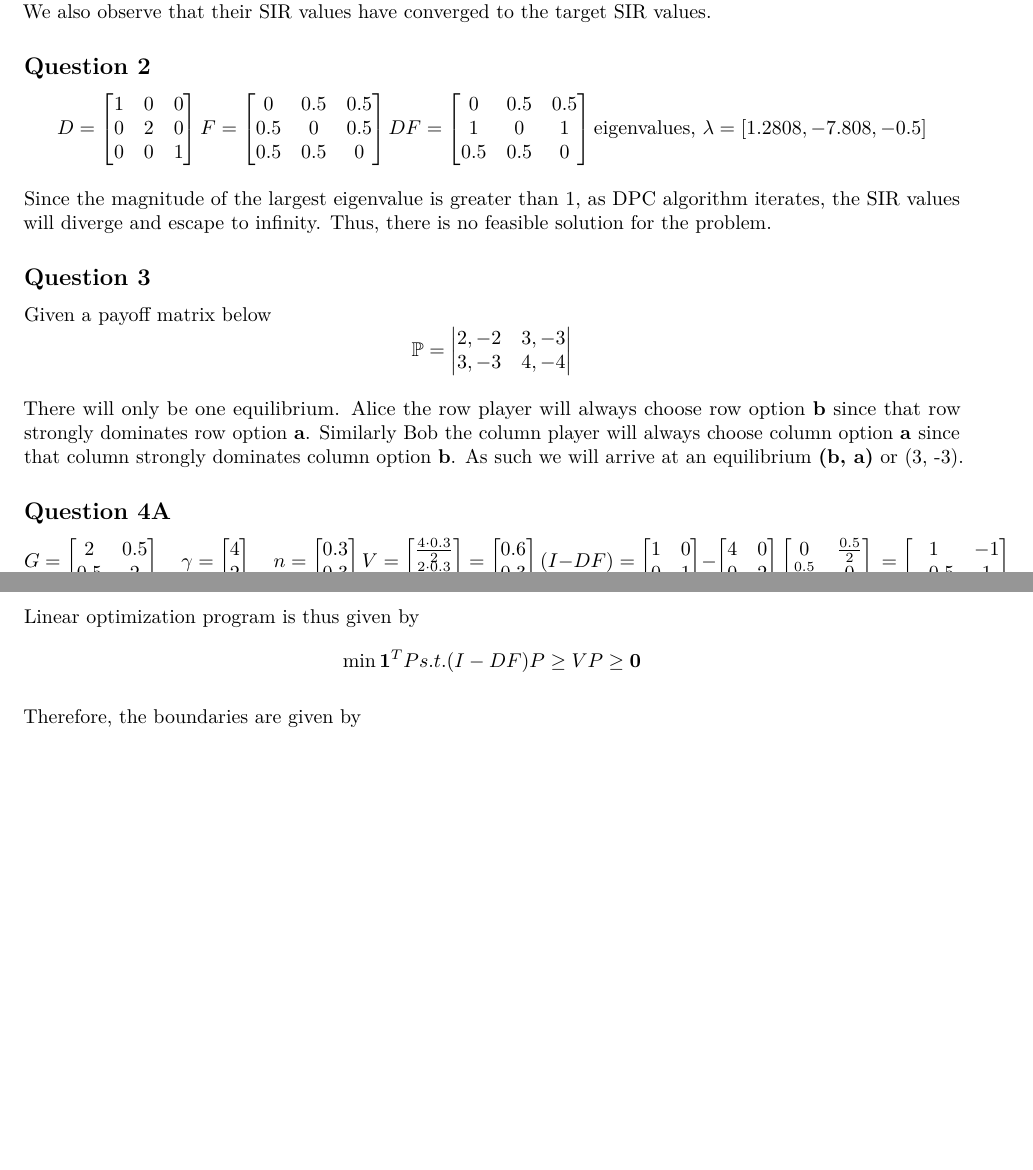
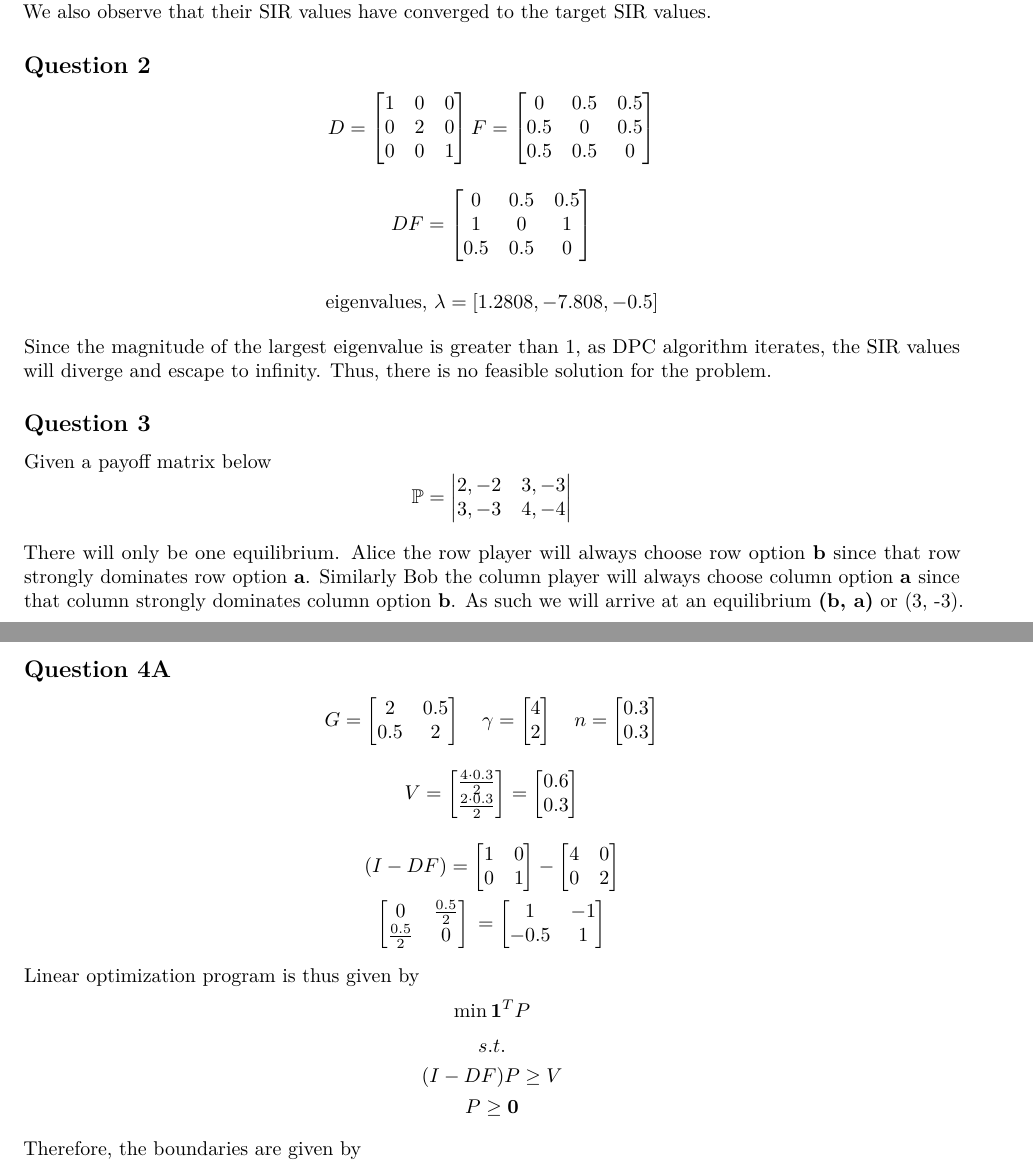
Before and after one commit to clementtanbk/NetworkedLife, an R Markdown document (Assignment 1/Assignment 1.Rmd): two parts of pages 4 and 5 of 6, joined at a grey line, cut so that both start at the same text, the shorter picture padded with empty space. Rendered offline with R 4.5, knitr and Pandoc, then LaTeX, with nearby package versions; both versions are drawn in the output format of the newer one.

Commit message:
Updated formatting in Assignment 1

````diff
--- a/Assignment 1/Assignment 1.Rmd
+++ b/Assignment 1/Assignment 1.Rmd
@@ -6,8 +6,8 @@ author:
 - Clement Tan   (1000948)
 date: '`r format(Sys.time(), "%d %B %Y")`'
 output:
+  pdf_document: default
   html_document: default
-  pdf_document: default
 ---
 
 ```{r setup, include=FALSE}
@@ -138,13 +138,19 @@ F =
     0 & 0.5 & 0.5 \\
     0.5 & 0 & 0.5 \\
     0.5 & 0.5 & 0
-  \end{bmatrix} \\
+  \end{bmatrix}
+\]
+
+\[
 DF =
   \begin{bmatrix}
     0 & 0.5 & 0.5 \\
     1 & 0 & 1 \\
     0.5 & 0.5 & 0
-  \end{bmatrix} \\
+  \end{bmatrix}
+\]
+
+\[
 \text{eigenvalues, } \lambda = [ 1.2808, -7.808, -0.5 ]
 \]
 
@@ -211,10 +223,14 @@ V =
   1 & -1 \\
   -0.5 & 1
   \end{bmatrix}
-\]
+$$
 
 Linear optimization program is thus given by
 \[
-\min \mathbf{1}^TP \\
-s.t. \\
-(I - DF) P \geq V \\
+\min \mathbf{1}^TP
+\]
+\[
+s.t.
+\]
+\[
+(I - DF) P \geq V
````
Also changed, not shown: Assignment 1/Assignment_1.html, Assignment 1/Assignment 1.Rmd (21 more changed lines), 1 other file.
